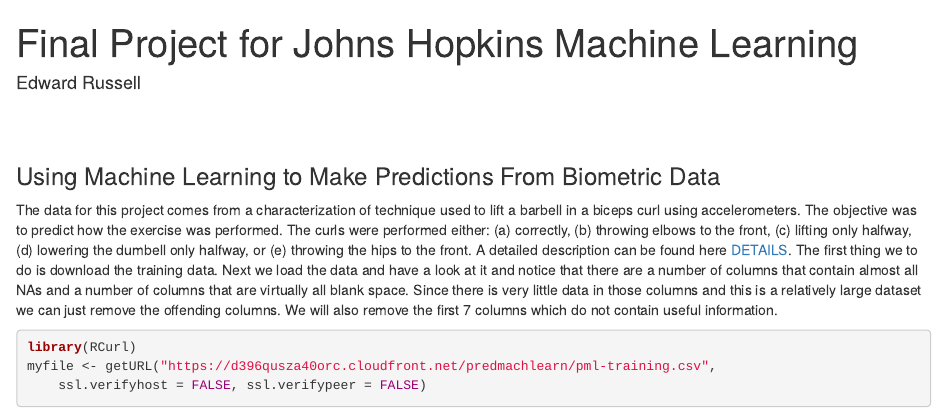
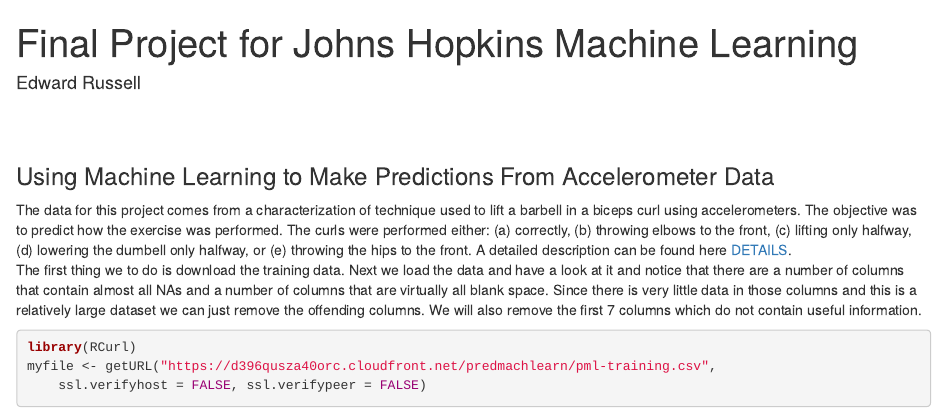
Before and after one commit to eruss4073/grandmaster, an R Markdown document (ML Proj.Rmd): the page in a window 1100 px wide, from its top. Rendered offline with R 4.5, knitr and Pandoc, with nearby package versions; some code elsewhere in the file could not run offline.

Commit message:
Update ML Proj.Rmd

````diff
--- a/ML Proj.Rmd
+++ b/ML Proj.Rmd
@@ -15,7 +15,7 @@
 ```
  <br/>
  <br/>
-<h3>Using Machine Learning to Make Predictions From Biometric Data</h3>
+<h3>Using Machine Learning to Make Predictions From Accelerometer Data</h3>
 
 
 The data for this project comes from a characterization of technique used to lift a barbell in a biceps curl using accelerometers. The objective was to predict how the exercise was performed. The curls were performed either: (a) correctly, (b) throwing elbows to the front, (c) lifting only halfway, (d) lowering the dumbell only halfway, or (e) throwing the hips to the front. A detailed description can be found here <a href="http://groupware.les.inf.puc-rio.br/har">DETAILS</a>.
````
